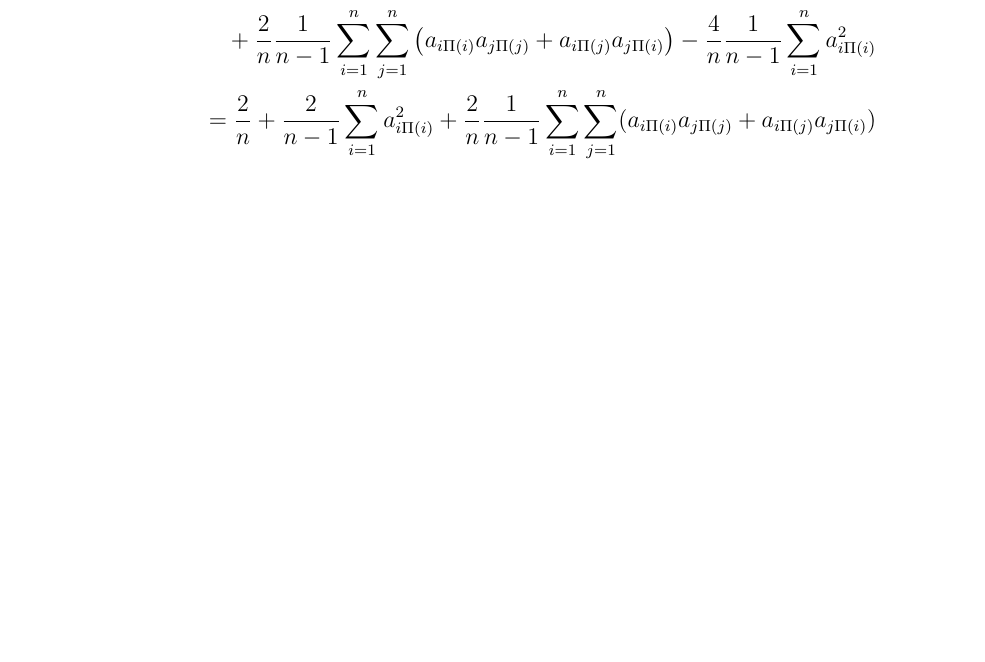
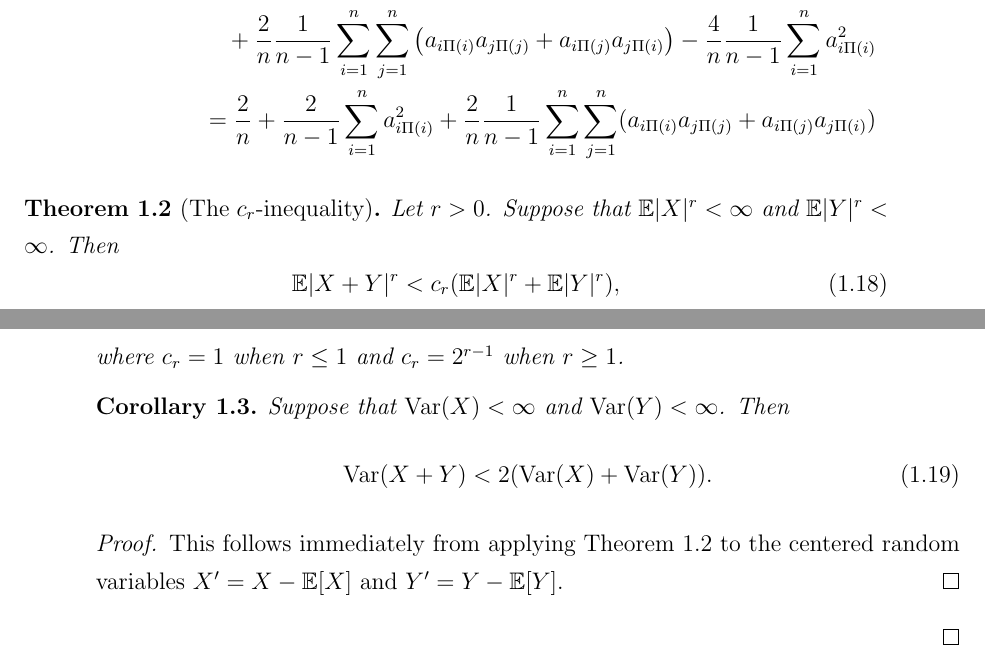
Before and after one commit to ncray/thesis, a LaTeX thesis (thesis.tex, which reads steins-method/steins-method.tex): part of page 10 of 10 before the commit and two parts of pages 10 and 11 of 11 after it, the two joined at a grey line, cut so that both start at the same text, the shorter picture padded with empty space. Compiled offline with pdfLaTeX.

Commit message:
added cr inequality

```diff
--- a/steins-method/steins-method.tex
+++ b/steins-method/steins-method.tex
@@ -119,5 +119,29 @@ exchangeable pair.
         \sum_{i=1}^n \sum_{j=1}^n (a_{i\Pi(i)}a_{j\Pi(j)} + a_{i\Pi(j)}a_{j\Pi(i)})
       \end{split}
     \end{equation}
+
+    \begin{theorem}[The $c_r$-inequality]
+      \label{T:c_r-inequality}
+      Let $r > 0$.  Suppose that $\E|X|^r < \infty$ and $\E|Y|^r < \infty$.  Then
+      \begin{equation}
+        \E|X + Y|^r < c_r(\E|X|^r+\E|Y|^r),
+      \end{equation}
+      where $c_r = 1$ when $r \leq 1$ and $c_r = 2^{r-1}$ when $r \geq 1$.
+    \end{theorem}
+
+    \begin{corollary}
+      \label{C:sum_variance}
+      Suppose that $\var(X) < \infty$ and $\var(Y) < \infty$.  Then
+      \begin{equation}
+        \var(X + Y) < 2(\var(X)+\var(Y)).
+      \end{equation}
+    \end{corollary}
+    \begin{proof}
+      This follows immediately from applying Theorem~\ref{T:c_r-inequality} to the centered random
+      variables $X' = X - \E[X]$ and $Y' = Y - \E[Y]$.
+    \end{proof}
+
+
+
   \end{proof}
 \end{theorem}
```
Also changed, not shown: thesis.pdf, 2 other files.
